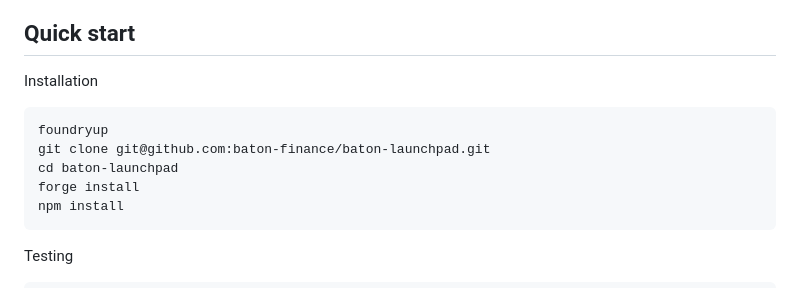
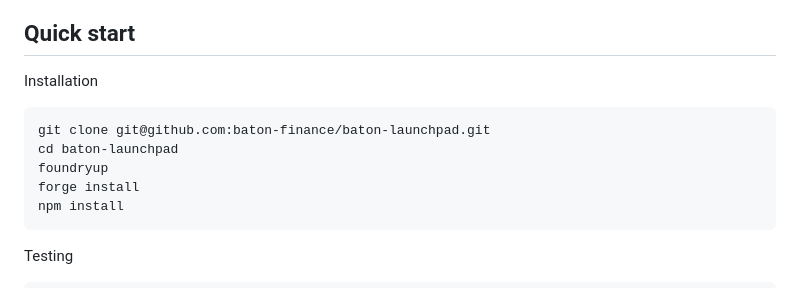
Before and after one commit to baton-finance/baton-launchpad, a Markdown page: README.md, the part around the change. Rendered like a GitHub page.

Commit message:
update install instructions

````diff
--- a/README.md
+++ b/README.md
@@ -7,9 +7,9 @@ Baton Launchpad is an NFT launchpad that integrates financial tooling to help cr
 Installation
 
 ```
-foundryup
 git clone git@github.com:baton-finance/baton-launchpad.git
 cd baton-launchpad
+foundryup
 forge install
 npm install
 ```
````
